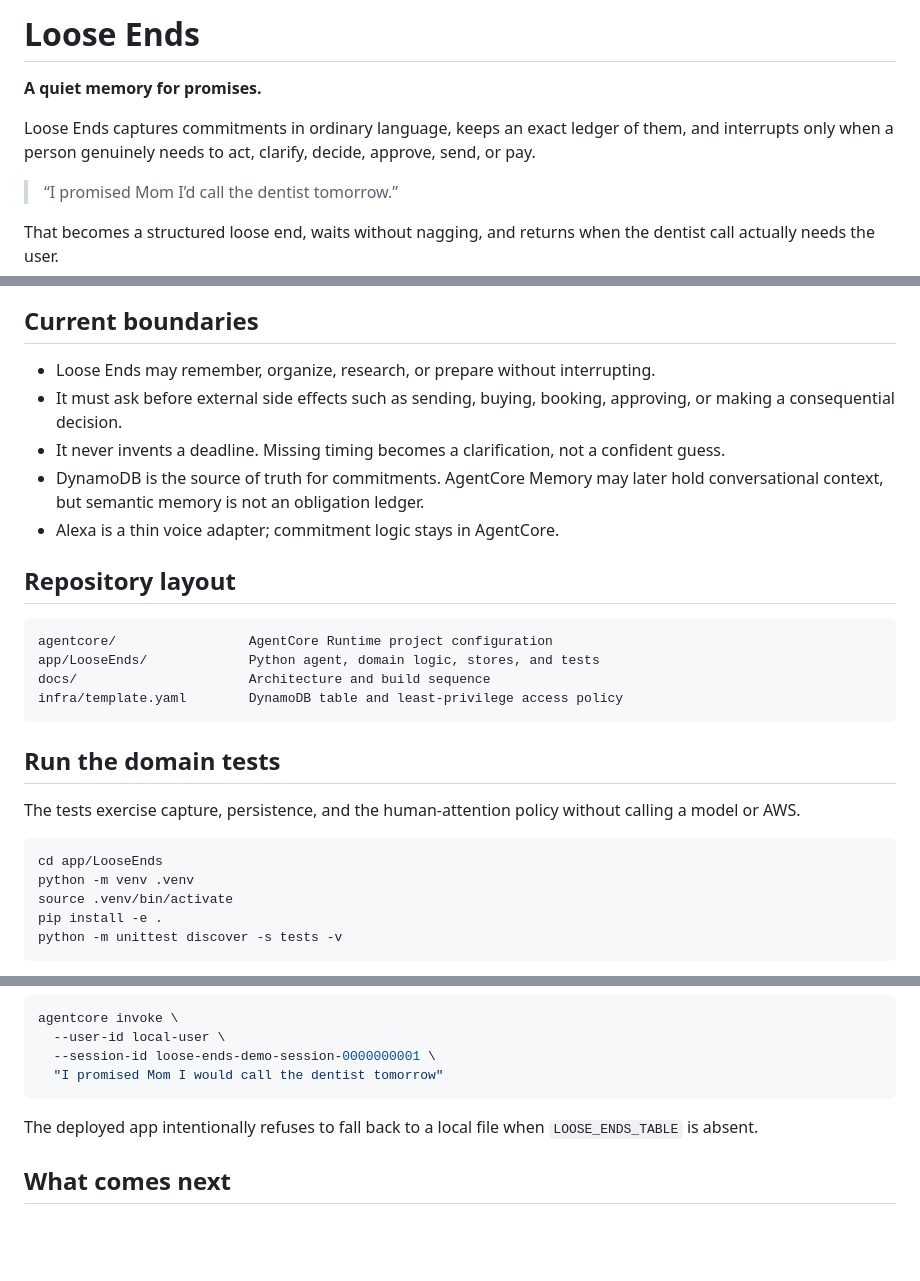
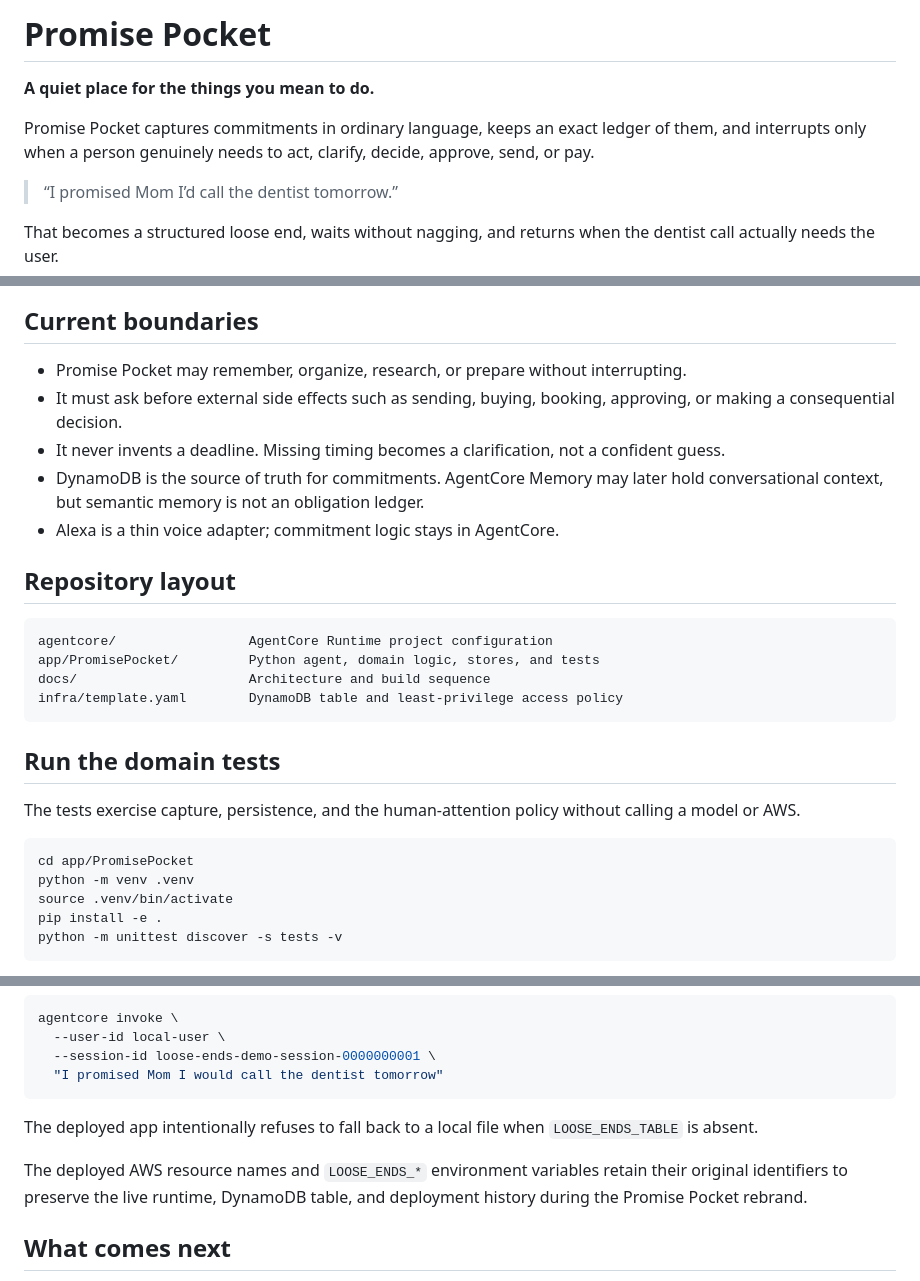
Before and after one commit to TONZHub/AWSLooseEnds, a Markdown page: README.md, 3 parts joined by grey strips. Rendered like a GitHub page; blank space fills up the shorter version.

Commit message:
Rebrand README.md for Promise Pocket

````diff
--- a/README.md
+++ b/README.md
@@ -1,8 +1,8 @@
-# Loose Ends
+# Promise Pocket
 
-**A quiet memory for promises.**
+**A quiet place for the things you mean to do.**
 
-Loose Ends captures commitments in ordinary language, keeps an exact ledger of them, and interrupts only when a person genuinely needs to act, clarify, decide, approve, send, or pay.
+Promise Pocket captures commitments in ordinary language, keeps an exact ledger of them, and interrupts only when a person genuinely needs to act, clarify, decide, approve, send, or pay.
 
 > “I promised Mom I’d call the dentist tomorrow.”
 
@@ -28,7 +28,7 @@ flowchart TD
 
 ## Current boundaries
 
-- Loose Ends may remember, organize, research, or prepare without interrupting.
+- Promise Pocket may remember, organize, research, or prepare without interrupting.
 - It must ask before external side effects such as sending, buying, booking, approving, or making a consequential decision.
 - It never invents a deadline. Missing timing becomes a clarification, not a confident guess.
 - DynamoDB is the source of truth for commitments. AgentCore Memory may later hold conversational context, but semantic memory is not an obligation ledger.
@@ -38,7 +38,7 @@ flowchart TD
 
 ```text
 agentcore/                 AgentCore Runtime project configuration
-app/LooseEnds/             Python agent, domain logic, stores, and tests
+app/PromisePocket/         Python agent, domain logic, stores, and tests
 docs/                      Architecture and build sequence
 infra/template.yaml        DynamoDB table and least-privilege access policy
 ```
@@ -48,7 +48,7 @@ infra/template.yaml        DynamoDB table and least-privilege access policy
 The tests exercise capture, persistence, and the human-attention policy without calling a model or AWS.
 
 ```bash
-cd app/LooseEnds
+cd app/PromisePocket
 python -m venv .venv
 source .venv/bin/activate
 pip install -e .
@@ -115,6 +115,10 @@ agentcore invoke \
 
 The deployed app intentionally refuses to fall back to a local file when `LOOSE_ENDS_TABLE` is absent.
 
+The deployed AWS resource names and `LOOSE_ENDS_*` environment variables retain
+their original identifiers to preserve the live runtime, DynamoDB table, and
+deployment history during the Promise Pocket rebrand.
+
 ## What comes next
 
 See [the build sequence](docs/ROADMAP.md). The next meaningful milestone is an AWS-deployed end-to-end pass: capture a commitment through AgentCore, verify the DynamoDB record, then review it without generating noise.
````
Also changed, not shown: other parts of README.md (+1 -1 lines).
